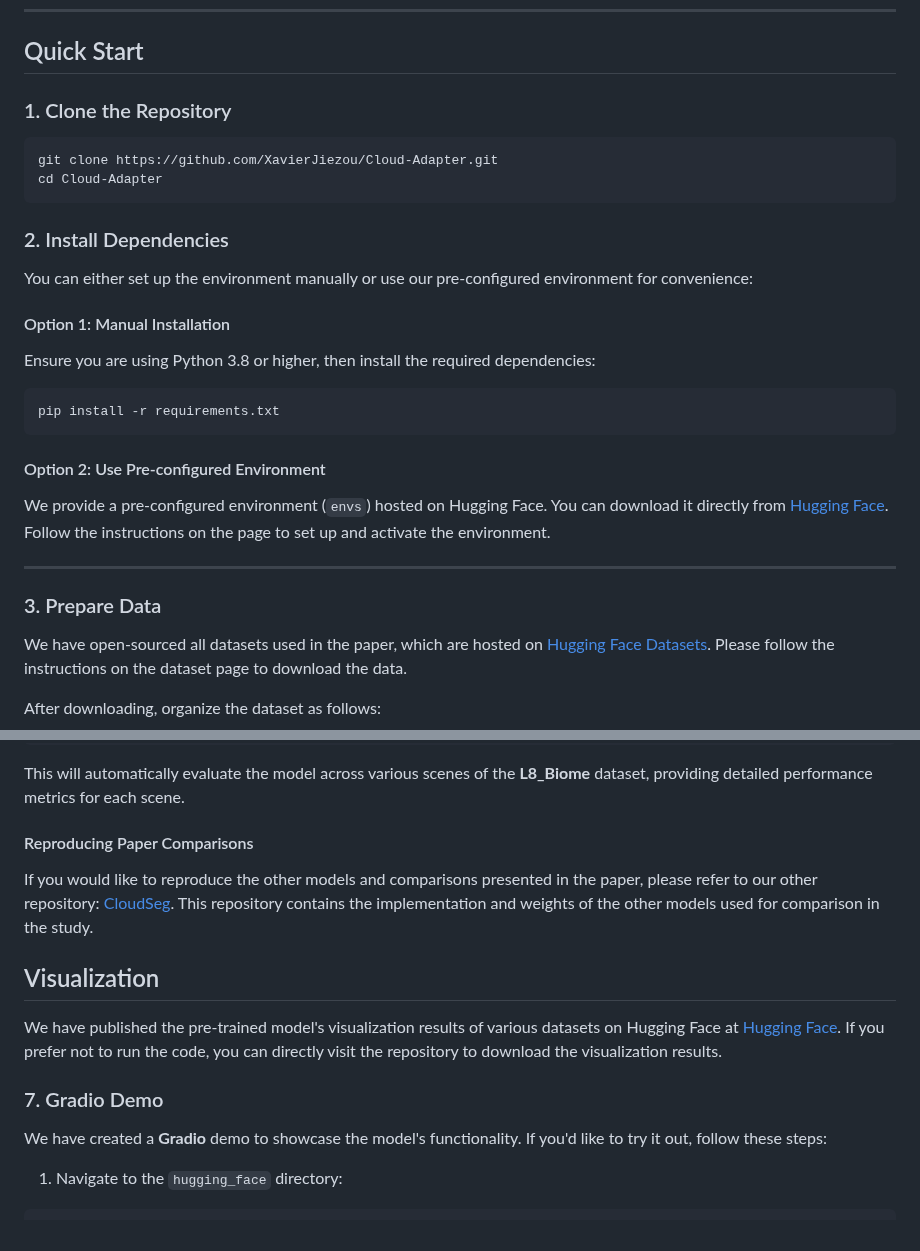
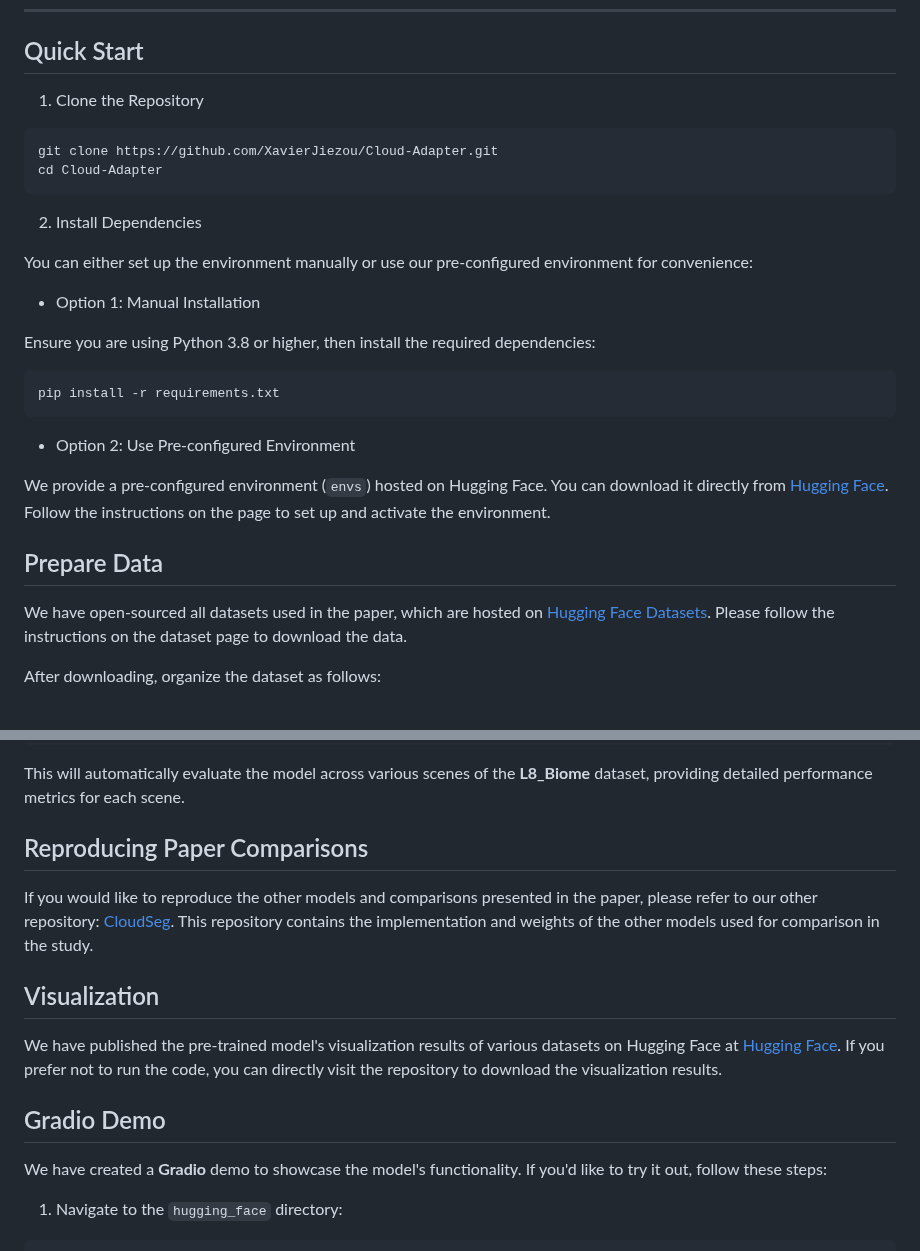
Before and after one commit to XavierJiezou/Cloud-Adapter, a Markdown page: README.md, 2 parts joined by grey strips. Drawn GitHub-style.

````diff
--- a/README.md
+++ b/README.md
@@ -23,18 +23,18 @@ Adapting Vision Foundation Models for Robust Cloud Segmentation in Remote Sensin
 
 ## Quick Start
 
-### 1. Clone the Repository
+1. Clone the Repository
 
 ```bash
 git clone https://github.com/XavierJiezou/Cloud-Adapter.git
 cd Cloud-Adapter
 ```
 
-### 2. Install Dependencies
+2. Install Dependencies
 
 You can either set up the environment manually or use our pre-configured environment for convenience:
 
-#### Option 1: Manual Installation
+- Option 1: Manual Installation
 
 Ensure you are using Python 3.8 or higher, then install the required dependencies:
 
@@ -42,13 +42,11 @@ Ensure you are using Python 3.8 or higher, then install the required dependencie
 pip install -r requirements.txt
 ```
 
-#### Option 2: Use Pre-configured Environment
+- Option 2: Use Pre-configured Environment
 
 We provide a pre-configured environment (`envs`) hosted on Hugging Face. You can download it directly from [Hugging Face](https://huggingface.co/XavierJiezou/cloud-adapter-models). Follow the instructions on the page to set up and activate the environment.
 
----
-
-### 3. Prepare Data
+## Prepare Data
 
 We have open-sourced all datasets used in the paper, which are hosted on [Hugging Face Datasets](https://huggingface.co/datasets/XavierJiezou/cloud-adapter-datasets). Please follow the instructions on the dataset page to download the data.
 
@@ -196,7 +195,7 @@ python tools/eval_l8_scene.py --config configs/to/path.py --checkpoint path/to/c
 This will automatically evaluate the model across various scenes of the **L8_Biome** dataset, providing detailed performance metrics for each scene.
 
 
-#### Reproducing Paper Comparisons
+## Reproducing Paper Comparisons
 
 If you would like to reproduce the other models and comparisons presented in the paper, please refer to our other repository: [CloudSeg](https://github.com/XavierJiezou/cloudseg). This repository contains the implementation and weights of the other models used for comparison in the study.
 
@@ -204,7 +203,7 @@ If you would like to reproduce the other models and comparisons presented in the
 
 We have published the pre-trained model's visualization results of various datasets on Hugging Face at [Hugging Face](https://huggingface.co/XavierJiezou/cloud-adapter-models/tree/vis). If you prefer not to run the code, you can directly visit the repository to download the visualization results.
 
-### 7. Gradio Demo
+## Gradio Demo
 
 We have created a **Gradio** demo to showcase the model's functionality. If you'd like to try it out, follow these steps:
 
````
Also changed, not shown: other parts of README.md (+25 -24 lines).
